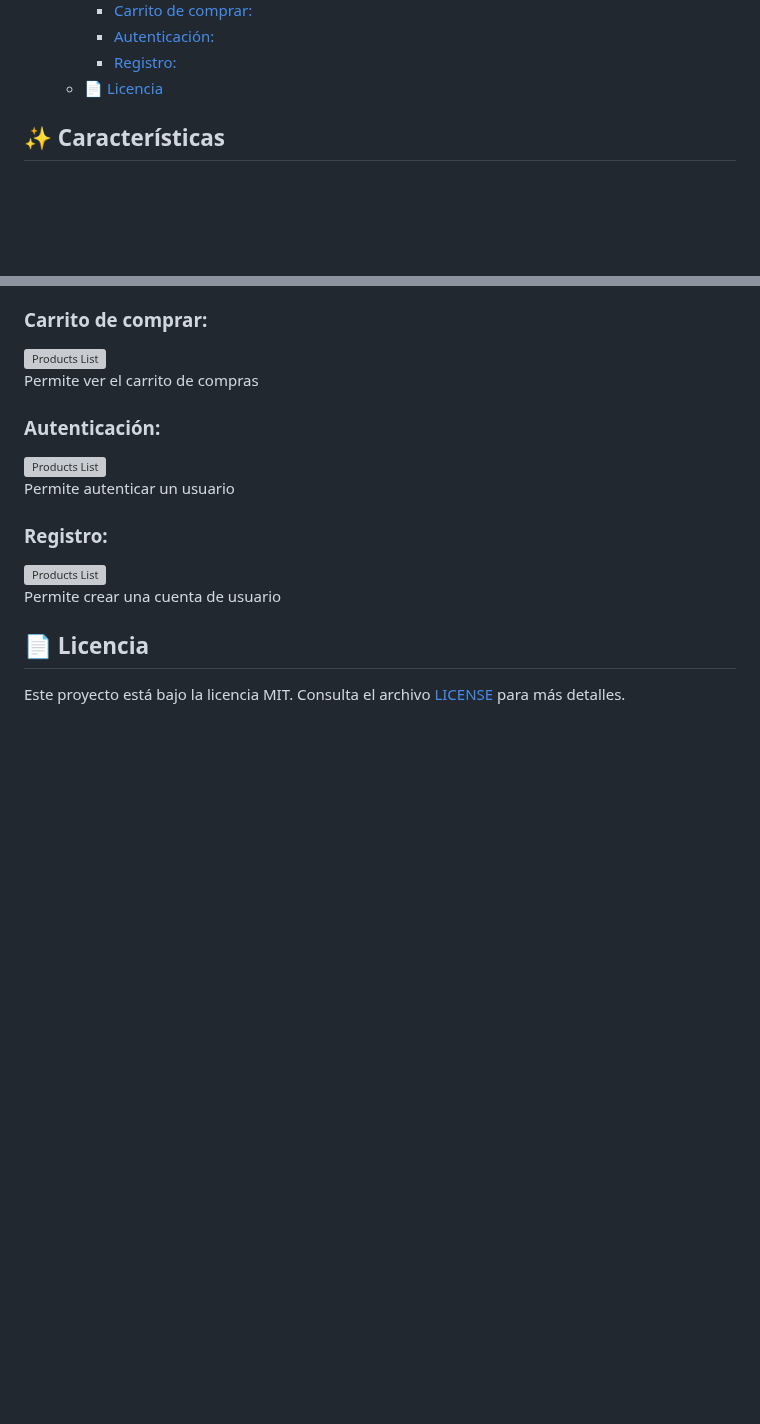
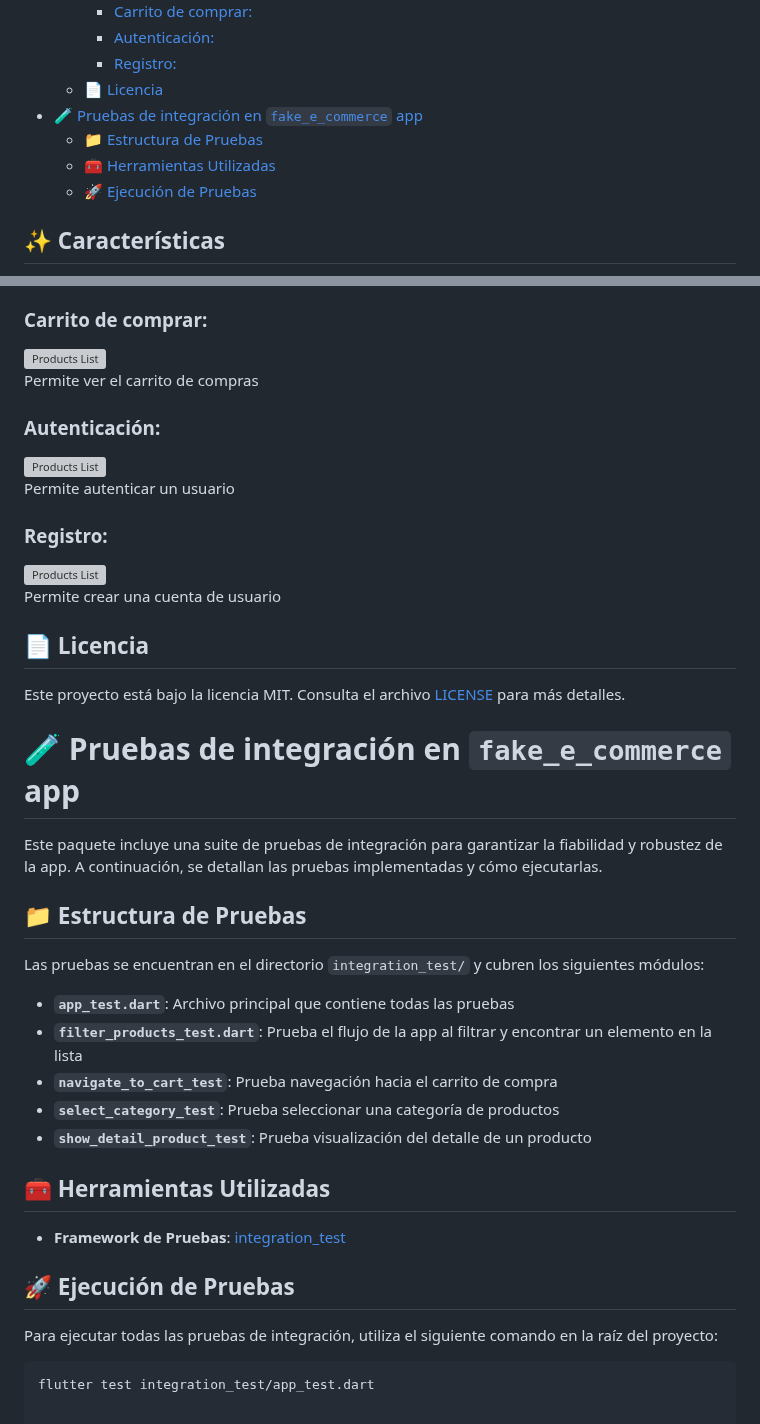
Before and after one commit to Carl0395/fakestore-ecommerce-app, a Markdown page: README.md, 2 parts joined by grey strips. GitHub-like rendering; blank space fills up the shorter version; grey boxes are pictures that could not be loaded.

````diff
--- a/README.md
+++ b/README.md
@@ -18,6 +18,10 @@ Aplicación de comercio electrónico desarrollada con Flutter, que utiliza la Fa
     - [Autenticación:](#autenticación)
     - [Registro:](#registro)
   - [📄 Licencia](#-licencia)
+- [🧪 Pruebas de integración en `fake_e_commerce` app](#-pruebas-de-integración-en-fake_e_commerce-app)
+  - [📁 Estructura de Pruebas](#-estructura-de-pruebas)
+  - [🧰 Herramientas Utilizadas](#-herramientas-utilizadas)
+  - [🚀 Ejecución de Pruebas](#-ejecución-de-pruebas)
 
 ## ✨ Características
 
@@ -124,3 +128,29 @@ Permite crear una cuenta de usuario
 ## 📄 Licencia
 
 Este proyecto está bajo la licencia MIT. Consulta el archivo [LICENSE](LICENSE) para más detalles.
+
+
+# 🧪 Pruebas de integración en `fake_e_commerce` app
+
+Este paquete incluye una suite de pruebas de integración para garantizar la fiabilidad y robustez de la app. A continuación, se detallan las pruebas implementadas y cómo ejecutarlas.
+
+## 📁 Estructura de Pruebas
+
+Las pruebas se encuentran en el directorio `integration_test/` y cubren los siguientes módulos:
+
+- **`app_test.dart`**: Archivo principal que contiene todas las pruebas
+- **`filter_products_test.dart`**: Prueba el flujo de la app al filtrar y encontrar un elemento en la lista
+- **`navigate_to_cart_test`**: Prueba navegación hacia el carrito de compra
+- **`select_category_test`**: Prueba seleccionar una categoría de productos
+- **`show_detail_product_test`**: Prueba visualización del detalle de un producto
+
+## 🧰 Herramientas Utilizadas
+
+- **Framework de Pruebas**: [integration_test](https://docs.flutter.dev/testing/integration-tests)
+
+## 🚀 Ejecución de Pruebas
+
+Para ejecutar todas las pruebas de integración, utiliza el siguiente comando en la raíz del proyecto:
+
+```bash
+flutter test integration_test/app_test.dart
````
